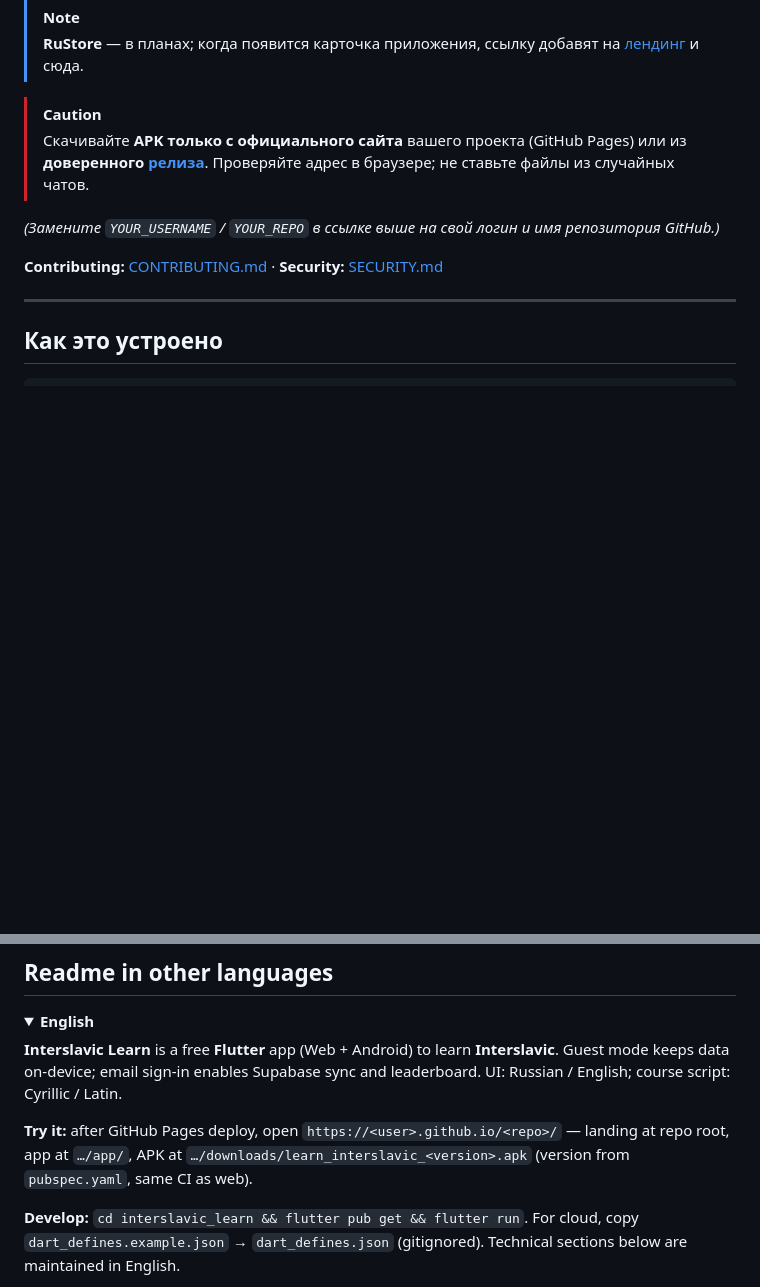
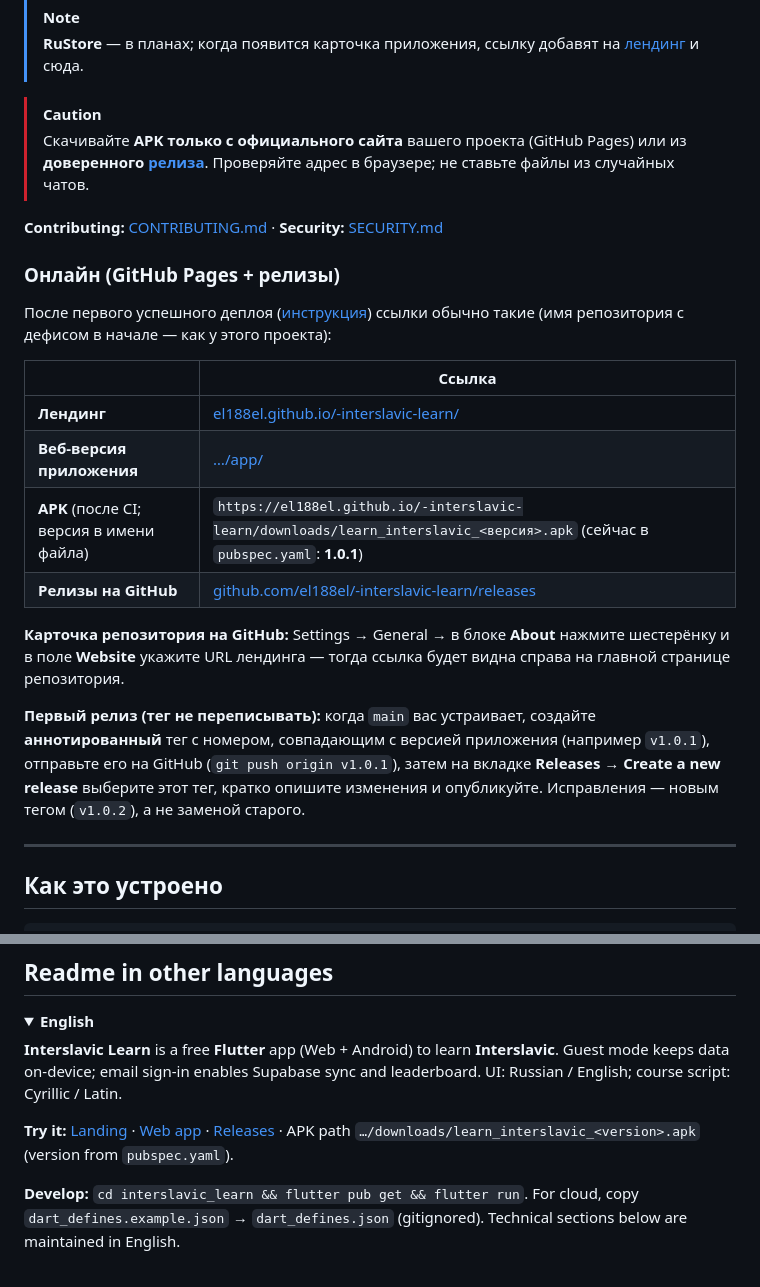
Before and after one commit to el188el/-interslavic-learn, a Markdown page: README.md, 2 parts joined by grey strips. Drawn GitHub-style; folded sections open; blank space fills up the shorter version.

Commit message:
docs(readme): live GitHub Pages URLs, releases, About hint
Co-authored-by: Cursor <cursoragent@cursor.com>

```diff
--- a/README.md
+++ b/README.md
@@ -14,11 +14,24 @@
 > **RuStore** — в планах; когда появится карточка приложения, ссылку добавят на [лендинг](landing/index.html) и сюда.
 
 > [!CAUTION]
-> Скачивайте **APK только с официального сайта** вашего проекта (GitHub Pages) или из **доверенного [релиза](https://github.com/YOUR_USERNAME/YOUR_REPO/releases)**. Проверяйте адрес в браузере; не ставьте файлы из случайных чатов.
-
-*(Замените `YOUR_USERNAME` / `YOUR_REPO` в ссылке выше на свой логин и имя репозитория GitHub.)*
+> Скачивайте **APK только с официального сайта** вашего проекта (GitHub Pages) или из **доверенного [релиза](https://github.com/el188el/-interslavic-learn/releases)**. Проверяйте адрес в браузере; не ставьте файлы из случайных чатов.
 
 **Contributing:** [CONTRIBUTING.md](CONTRIBUTING.md) · **Security:** [SECURITY.md](SECURITY.md)
+
+### Онлайн (GitHub Pages + релизы)
+
+После первого успешного деплоя ([инструкция](.github/WEB_DEPLOY.txt)) ссылки обычно такие (имя репозитория с дефисом в начале — как у этого проекта):
+
+| | Ссылка |
+|---|--------|
+| **Лендинг** | [el188el.github.io/-interslavic-learn/](https://el188el.github.io/-interslavic-learn/) |
+| **Веб-версия приложения** | […/app/](https://el188el.github.io/-interslavic-learn/app/) |
+| **APK** (после CI; версия в имени файла) | `https://el188el.github.io/-interslavic-learn/downloads/learn_interslavic_<версия>.apk` (сейчас в `pubspec.yaml`: **1.0.1**) |
+| **Релизы на GitHub** | [github.com/el188el/-interslavic-learn/releases](https://github.com/el188el/-interslavic-learn/releases) |
+
+**Карточка репозитория на GitHub:** Settings → General → в блоке **About** нажмите шестерёнку и в поле **Website** укажите URL лендинга — тогда ссылка будет видна справа на главной странице репозитория.
+
+**Первый релиз (тег не переписывать):** когда `main` вас устраивает, создайте **аннотированный** тег с номером, совпадающим с версией приложения (например `v1.0.1`), отправьте его на GitHub (`git push origin v1.0.1`), затем на вкладке **Releases** → **Create a new release** выберите этот тег, кратко опишите изменения и опубликуйте. Исправления — новым тегом (`v1.0.2`), а не заменой старого.
 
 ---
 
@@ -81,7 +94,7 @@
 
 **Interslavic Learn** is a free **Flutter** app (Web + Android) to learn **Interslavic**. Guest mode keeps data on-device; email sign-in enables Supabase sync and leaderboard. UI: Russian / English; course script: Cyrillic / Latin.
 
-**Try it:** after GitHub Pages deploy, open `https://<user>.github.io/<repo>/` — landing at repo root, app at `…/app/`, APK at `…/downloads/learn_interslavic_<version>.apk` (version from `pubspec.yaml`, same CI as web).
+**Try it:** [Landing](https://el188el.github.io/-interslavic-learn/) · [Web app](https://el188el.github.io/-interslavic-learn/app/) · [Releases](https://github.com/el188el/-interslavic-learn/releases) · APK path `…/downloads/learn_interslavic_<version>.apk` (version from `pubspec.yaml`).
 
 **Develop:** `cd interslavic_learn && flutter pub get && flutter run`. For cloud, copy `dart_defines.example.json` → `dart_defines.json` (gitignored). Technical sections below are maintained in English.
 
```
